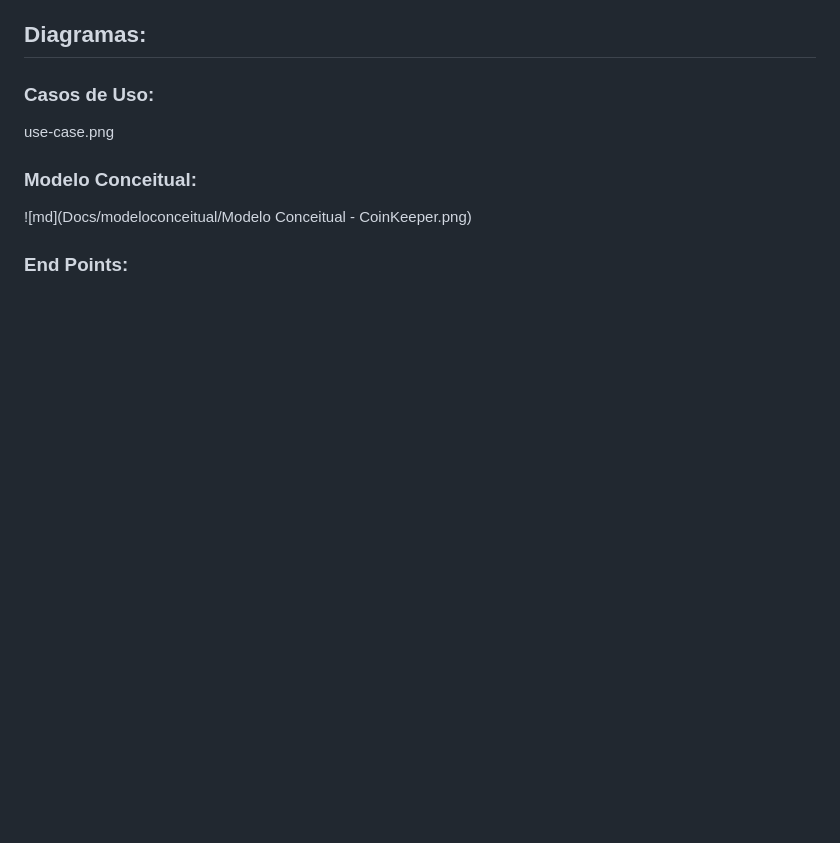
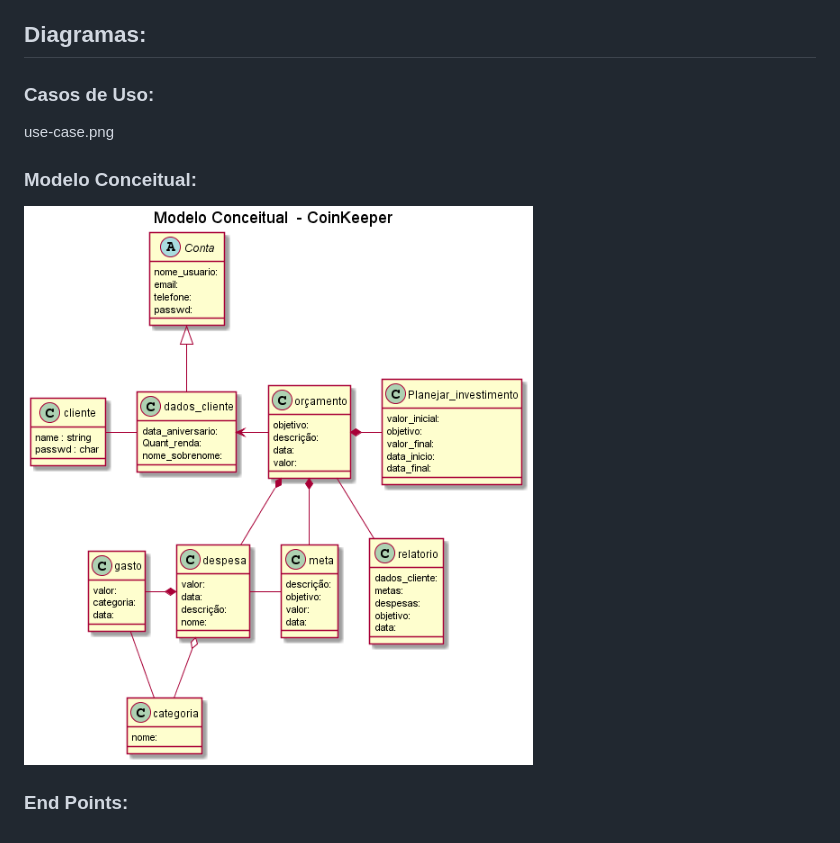
Before and after one commit to Guisandroni/Projeto-de-Eng.Soft2, a Markdown page: README.md, the part around the change. Drawn GitHub-style; blank space fills up the shorter version.

Commit message:
Atualizar o README.md

```diff
--- a/README.md
+++ b/README.md
@@ -81,6 +81,6 @@
   use-case.png
 
 ### Modelo Conceitual:
-![md](Docs/modeloconceitual/Modelo Conceitual  - CoinKeeper.png)
+![MD](Docs/modeloconceitual/Modelo%20Conceitual%20%20-%20CoinKeeper.png )
 
 ### End Points:
```
